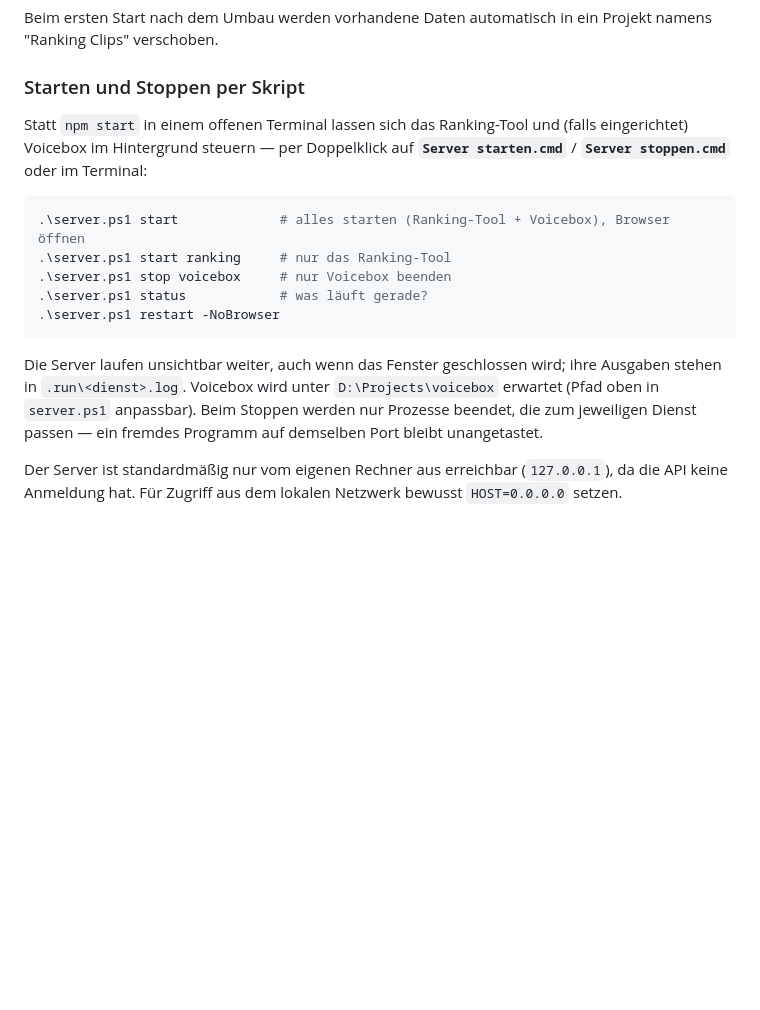
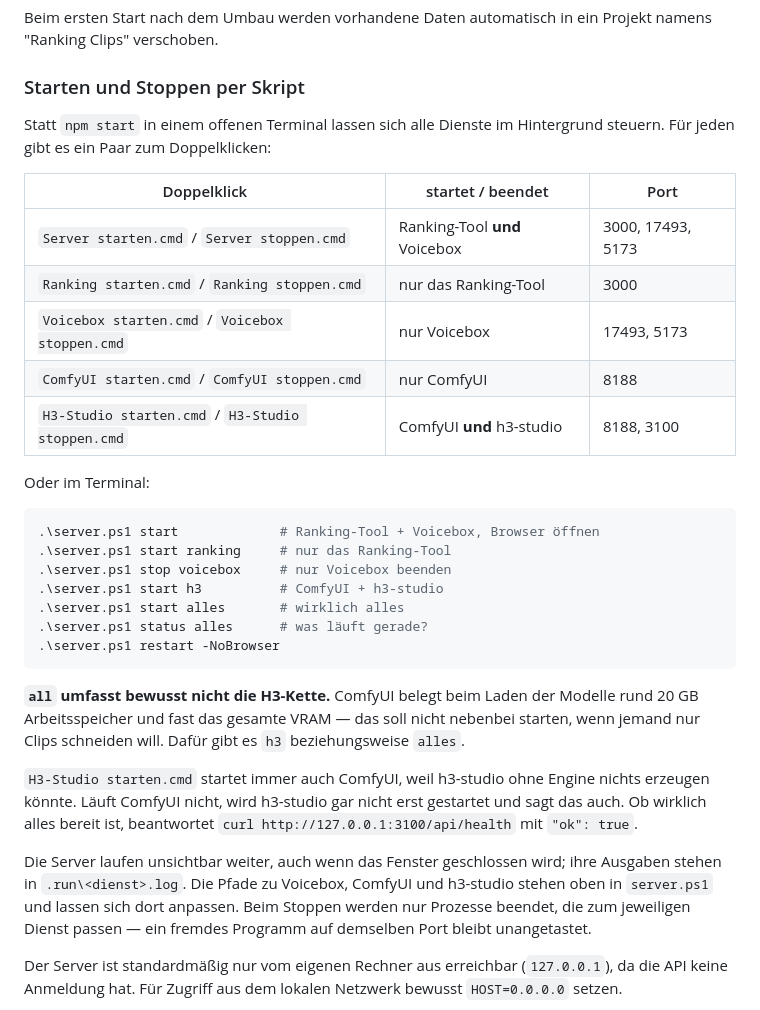
Before and after one commit to JulianPeters20/ranking_tool, a Markdown page: README.md, the part around the change. Rendered like a GitHub page; blank space fills up the shorter version.

Commit message:
Document the per-service start and stop scripts
The double-click scripts and the new server.ps1 targets landed in 41d0892
without their README section: the table of scripts and ports, the h3 and
alles targets, why "all" deliberately leaves out the H3 chain (ComfyUI takes
about 20 GB of RAM and nearly all VRAM while loading models), and how to
check that h3-studio is ready.

Co-Authored-By: Claude Opus 5 <noreply@anthropic.com>

````diff
--- a/README.md
+++ b/README.md
@@ -63,21 +63,42 @@ Projekt namens "Ranking Clips" verschoben.
 
 ### Starten und Stoppen per Skript
 
-Statt `npm start` in einem offenen Terminal lassen sich das Ranking-Tool und
-(falls eingerichtet) Voicebox im Hintergrund steuern — per Doppelklick auf
-**`Server starten.cmd`** / **`Server stoppen.cmd`** oder im Terminal:
+Statt `npm start` in einem offenen Terminal lassen sich alle Dienste im
+Hintergrund steuern. Für jeden gibt es ein Paar zum Doppelklicken:
+
+| Doppelklick | startet / beendet | Port |
+|---|---|---|
+| `Server starten.cmd` / `Server stoppen.cmd` | Ranking-Tool **und** Voicebox | 3000, 17493, 5173 |
+| `Ranking starten.cmd` / `Ranking stoppen.cmd` | nur das Ranking-Tool | 3000 |
+| `Voicebox starten.cmd` / `Voicebox stoppen.cmd` | nur Voicebox | 17493, 5173 |
+| `ComfyUI starten.cmd` / `ComfyUI stoppen.cmd` | nur ComfyUI | 8188 |
+| `H3-Studio starten.cmd` / `H3-Studio stoppen.cmd` | ComfyUI **und** h3-studio | 8188, 3100 |
+
+Oder im Terminal:
 
 ```powershell
-.\server.ps1 start             # alles starten (Ranking-Tool + Voicebox), Browser öffnen
+.\server.ps1 start             # Ranking-Tool + Voicebox, Browser öffnen
 .\server.ps1 start ranking     # nur das Ranking-Tool
 .\server.ps1 stop voicebox     # nur Voicebox beenden
-.\server.ps1 status            # was läuft gerade?
+.\server.ps1 start h3          # ComfyUI + h3-studio
+.\server.ps1 start alles       # wirklich alles
+.\server.ps1 status alles      # was läuft gerade?
 .\server.ps1 restart -NoBrowser
 ```
 
+**`all` umfasst bewusst nicht die H3-Kette.** ComfyUI belegt beim Laden der
+Modelle rund 20 GB Arbeitsspeicher und fast das gesamte VRAM — das soll nicht
+nebenbei starten, wenn jemand nur Clips schneiden will. Dafür gibt es `h3`
+beziehungsweise `alles`.
+
+`H3-Studio starten.cmd` startet immer auch ComfyUI, weil h3-studio ohne
+Engine nichts erzeugen könnte. Läuft ComfyUI nicht, wird h3-studio gar nicht
+erst gestartet und sagt das auch. Ob wirklich alles bereit ist, beantwortet
+`curl http://127.0.0.1:3100/api/health` mit `"ok": true`.
+
 Die Server laufen unsichtbar weiter, auch wenn das Fenster geschlossen wird;
-ihre Ausgaben stehen in `.run\<dienst>.log`. Voicebox wird unter
-`D:\Projects\voicebox` erwartet (Pfad oben in `server.ps1` anpassbar). Beim
+ihre Ausgaben stehen in `.run\<dienst>.log`. Die Pfade zu Voicebox, ComfyUI
+und h3-studio stehen oben in `server.ps1` und lassen sich dort anpassen. Beim
 Stoppen werden nur Prozesse beendet, die zum jeweiligen Dienst passen — ein
 fremdes Programm auf demselben Port bleibt unangetastet.
 
````
